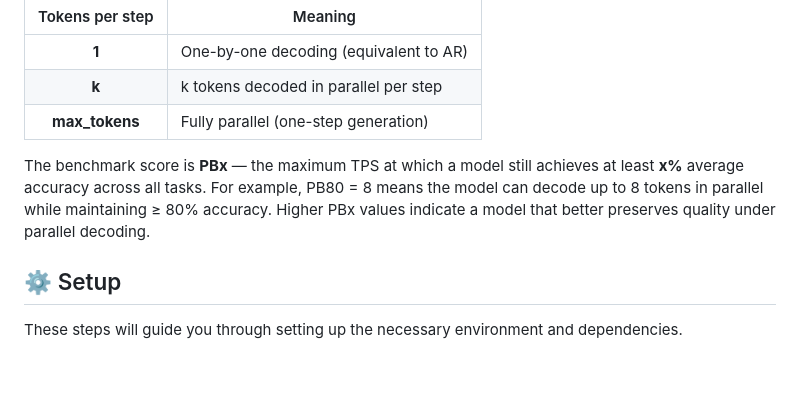
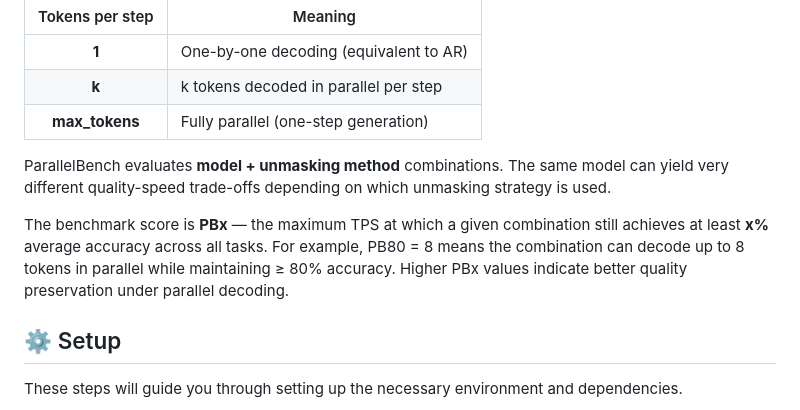
Before and after one commit to furiosa-ai/ParallelBench, a Markdown page: README.md, the part around the change. Drawn GitHub-style; blank space fills up the shorter version.

Commit message:
update: Key Concepts to clarify model + unmasking method combinations

```diff
--- a/README.md
+++ b/README.md
@@ -83,7 +83,9 @@ ParallelBench measures how **quality degrades as parallelism increases** in dLLM
 | **k** | k tokens decoded in parallel per step |
 | **max_tokens** | Fully parallel (one-step generation) |
 
-The benchmark score is **PBx** — the maximum TPS at which a model still achieves at least **x%** average accuracy across all tasks. For example, PB80 = 8 means the model can decode up to 8 tokens in parallel while maintaining ≥ 80% accuracy. Higher PBx values indicate a model that better preserves quality under parallel decoding.
+ParallelBench evaluates **model + unmasking method** combinations. The same model can yield very different quality-speed trade-offs depending on which unmasking strategy is used.
+
+The benchmark score is **PBx** — the maximum TPS at which a given combination still achieves at least **x%** average accuracy across all tasks. For example, PB80 = 8 means the combination can decode up to 8 tokens in parallel while maintaining ≥ 80% accuracy. Higher PBx values indicate better quality preservation under parallel decoding.
 
 ## ⚙️ Setup
 
```
